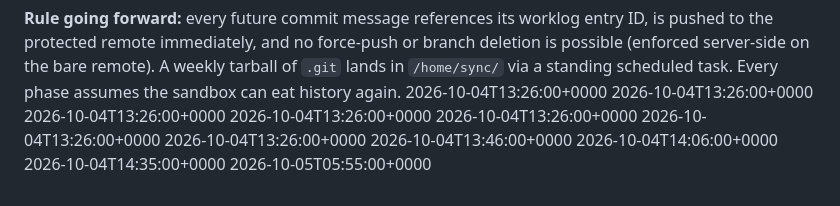
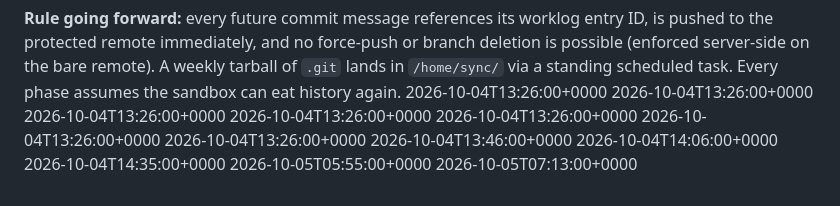
Before and after one commit to muhammadwhizz-web/royal-red, a Markdown page: docs/git-history-reconstruction.md, the part around the change. Drawn GitHub-style.

```diff
--- a/docs/git-history-reconstruction.md
+++ b/docs/git-history-reconstruction.md
@@ -59,3 +59,4 @@ history again.
 2026-10-04T14:06:00+0000
 2026-10-04T14:35:00+0000
 2026-10-05T05:55:00+0000
+2026-10-05T07:13:00+0000
```
